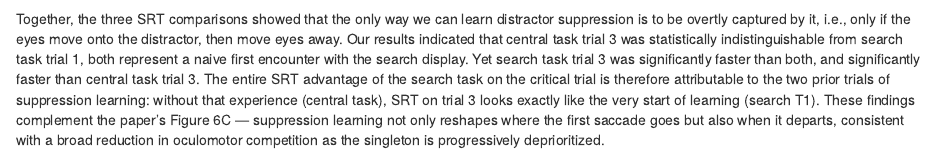
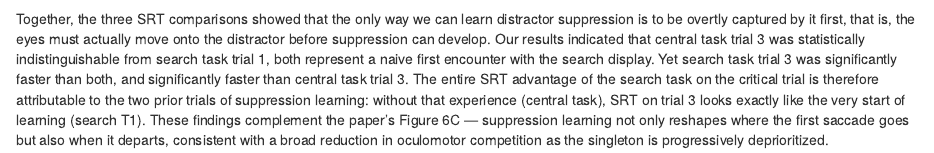
Before and after one commit to Mumizz/DS4P_Portfolio, an R Markdown document (p06.Rmd): the page in a window 1100 px wide, from 4520 px down. Rendered offline with R 4.5, knitr and Pandoc, with nearby package versions; some code elsewhere in the file could not run offline; common packages that the code uses without loading them are loaded.

Commit message:
Update p06.Rmd

````diff
--- a/p06.Rmd
+++ b/p06.Rmd
@@ -168,4 +168,4 @@ p_srt_trial3 <- ggplot(srt_t3_plot, aes(x = group, y = mean)) +
 p_srt_within + p_srt_trial3
 ```
 
-Together, the three SRT comparisons showed that the only way we can learn distractor suppression is to be overtly captured by it, i.e., only if the eyes move onto the distractor, then move eyes away. Our results indicated that central task trial 3 was statistically indistinguishable from search task trial 1, both represent a naive first encounter with the search display. Yet search task trial 3 was significantly faster than both, and significantly faster than central task trial 3. The entire SRT advantage of the search task on the critical trial is therefore attributable to the two prior trials of suppression learning: without that experience (central task), SRT on trial 3 looks exactly like the very start of learning (search T1). These findings complement the paper's Figure 6C — suppression learning not only reshapes where the first saccade goes but also when it departs, consistent with a broad reduction in oculomotor competition as the singleton is progressively deprioritized.
+Together, the three SRT comparisons showed that the only way we can learn distractor suppression is to be overtly captured by it first, that is, the eyes must actually move onto the distractor before suppression can develop. Our results indicated that central task trial 3 was statistically indistinguishable from search task trial 1, both represent a naive first encounter with the search display. Yet search task trial 3 was significantly faster than both, and significantly faster than central task trial 3. The entire SRT advantage of the search task on the critical trial is therefore attributable to the two prior trials of suppression learning: without that experience (central task), SRT on trial 3 looks exactly like the very start of learning (search T1). These findings complement the paper's Figure 6C — suppression learning not only reshapes where the first saccade goes but also when it departs, consistent with a broad reduction in oculomotor competition as the singleton is progressively deprioritized.
````
